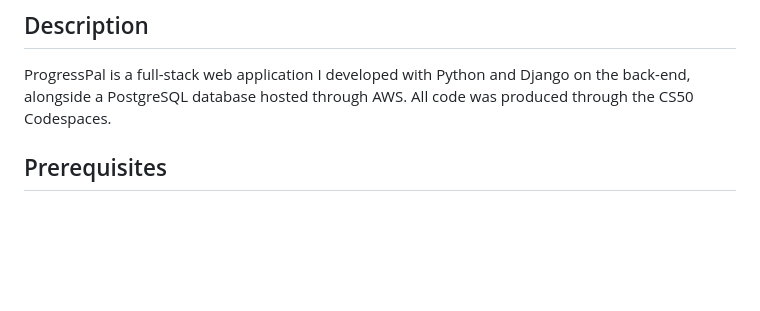
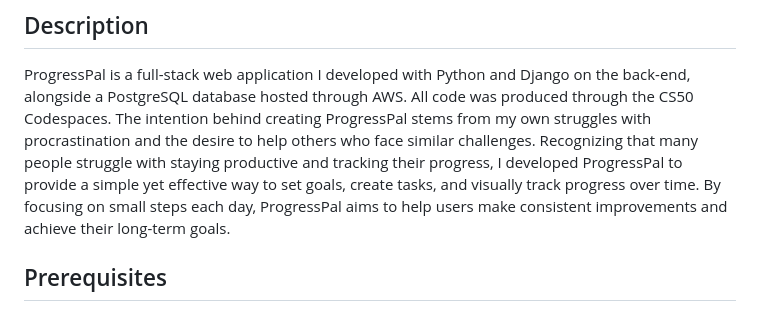
Before and after one commit to Matt1092/ProgressPal, a Markdown page: README.md, the part around the change. Drawn GitHub-style; blank space fills up the shorter version.

```diff
--- a/README.md
+++ b/README.md
@@ -5,6 +5,7 @@
 
 ## Description
 ProgressPal is a full-stack web application I developed with Python and Django on the back-end, alongside a PostgreSQL database hosted through AWS. All code was produced through the CS50 Codespaces.
+The intention behind creating ProgressPal stems from my own struggles with procrastination and the desire to help others who face similar challenges. Recognizing that many people struggle with staying productive and tracking their progress, I developed ProgressPal to provide a simple yet effective way to set goals, create tasks, and visually track progress over time. By focusing on small steps each day, ProgressPal aims to help users make consistent improvements and achieve their long-term goals.
 
 ## Prerequisites
 - Python 3.x
```
